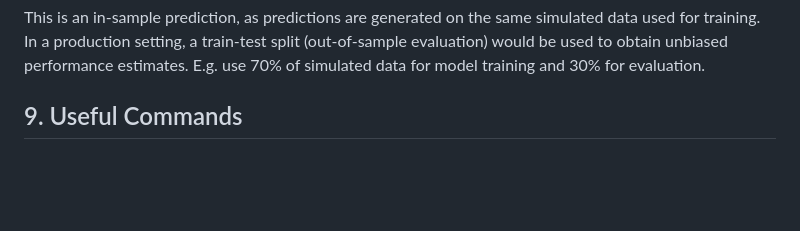
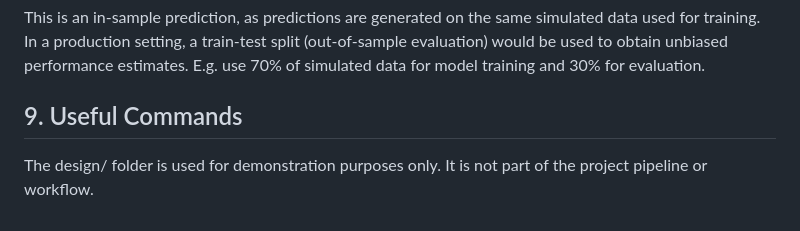
Before and after one commit to jingliao/recurrence_modelling, a Markdown page: README.md, the part around the change. GitHub-like rendering; blank space fills up the shorter version.

Commit message:
added extra info in the readme

```diff
--- a/README.md
+++ b/README.md
@@ -119,3 +119,4 @@ In a production setting, a train-test split (out-of-sample evaluation) would be
 E.g. use 70% of simulated data for model training and 30% for evaluation.
 
 ## 9. Useful Commands
+The design/ folder is used for demonstration purposes only. It is not part of the project pipeline or workflow.
```
